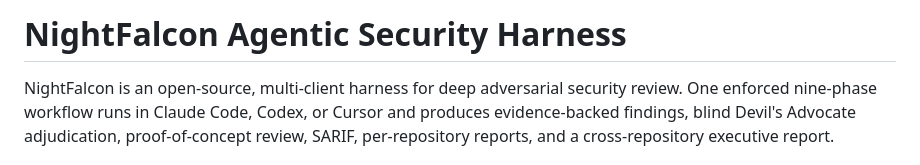
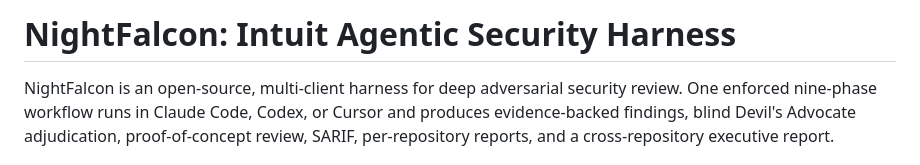
Before and after one commit to intuit/NightFalcon, a Markdown page: README.md, the part around the change. GitHub-like rendering.

```diff
--- a/README.md
+++ b/README.md
@@ -1,4 +1,4 @@
-# NightFalcon Agentic Security Harness
+# NightFalcon: Intuit Agentic Security Harness
 
 NightFalcon is an open-source, multi-client harness for deep adversarial security review. One enforced nine-phase workflow runs in Claude Code, Codex, or Cursor and produces evidence-backed findings, blind Devil's Advocate adjudication, proof-of-concept review, SARIF, per-repository reports, and a cross-repository executive report.
 
```
